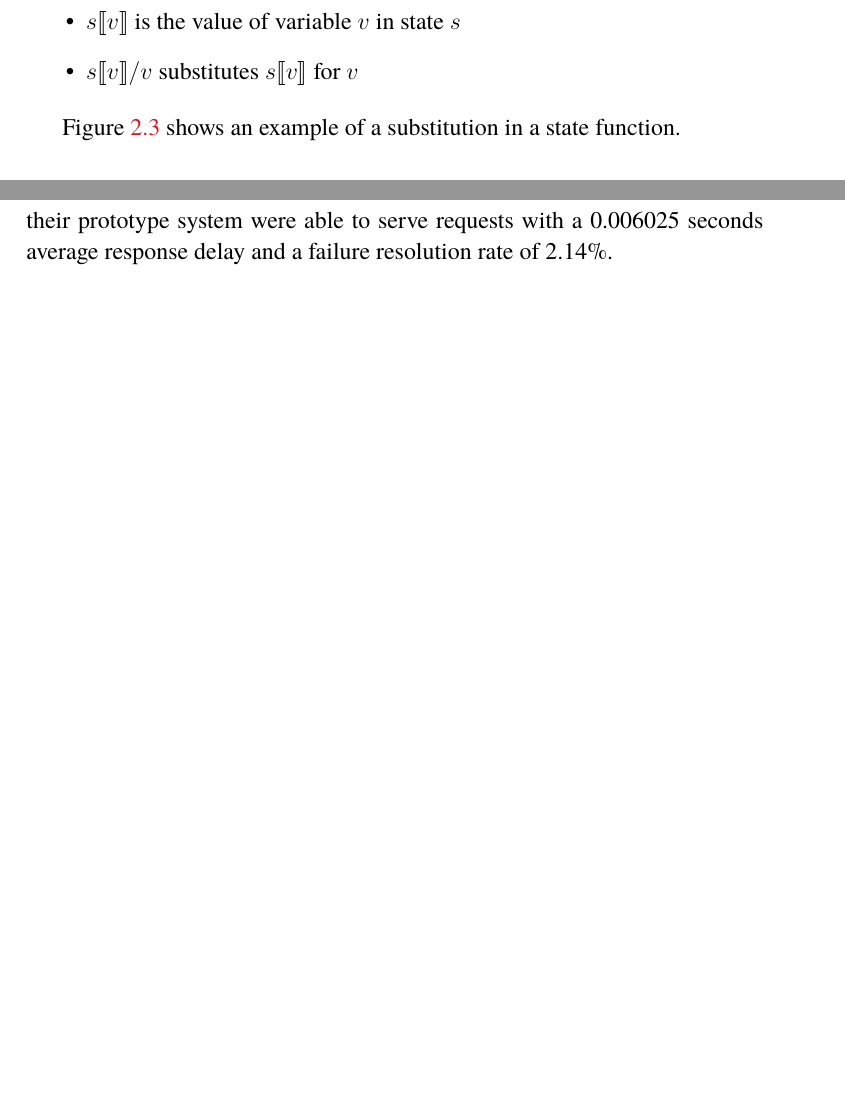
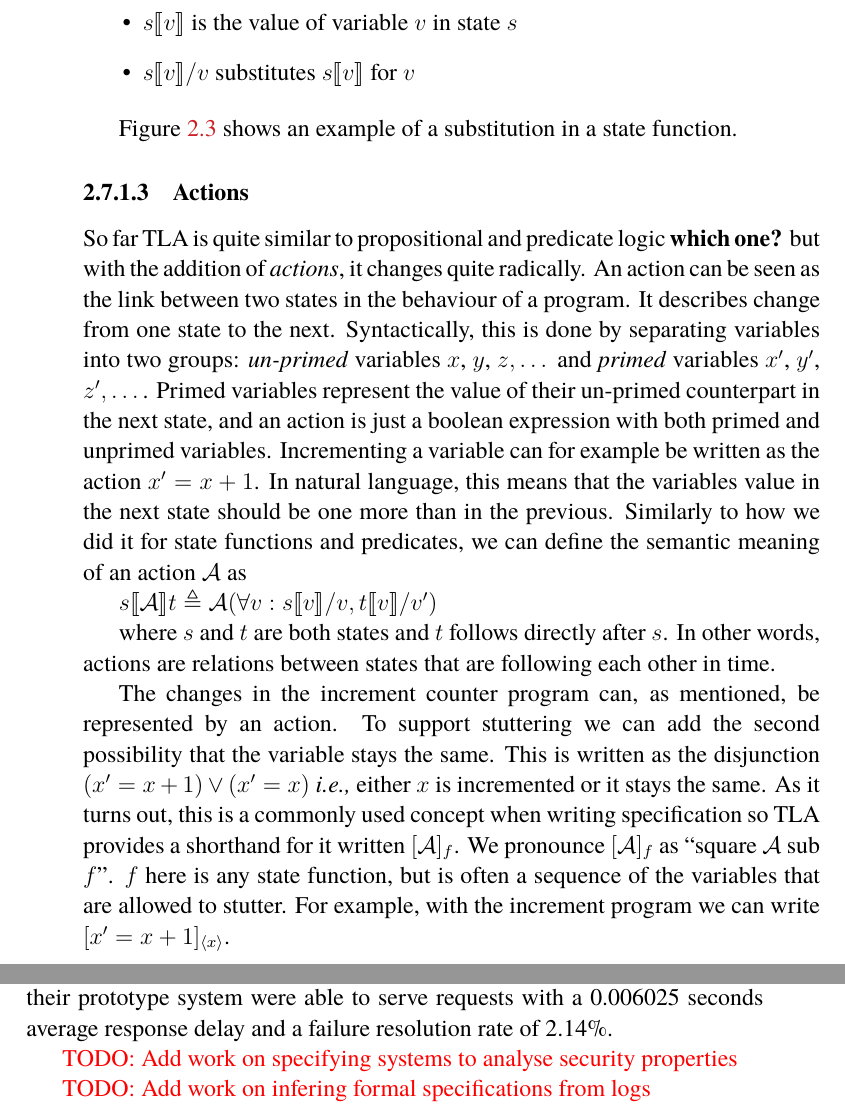
Before and after one commit to johanmoritz/DA231X-Degree_project, a LaTeX thesis (thesis/main.tex): two parts of pages 37 and 39 of 61 before the commit and two parts of pages 38 and 39 of 63 after it, joined at a grey line, cut so that both start at the same text, the shorter picture padded with empty space. The pictures show the PDF file thesis/main.pdf that the author committed with the source.

Commit message:
Add description of TLA actions

```diff
--- a/thesis/main.tex
+++ b/thesis/main.tex
@@ -750,6 +754,16 @@ Figure \ref{fig:state-function-example} shows an example of a substitution in a
 \end{figure}
 
 \subsubsection{Actions}
+
+So far \glsentryshort{TLA} is quite similar to propositional and predicate logic \textbf{which one?} but with the addition of \textit{actions}, it changes quite radically. An action can be seen as the link between two states in the behaviour of a program. It describes change from one state to the next. Syntactically, this is done by separating variables into two groups: \textit{un-primed} variables $x$, $y$, $z, \dotsc$ and \textit{primed} variables $x^\prime$, $y^\prime$, $z^\prime, \dotsc$. Primed variables represent the value of their un-primed counterpart in the next state, and an action is just a boolean expression with both primed and unprimed variables. Incrementing a variable can for example be written as the action $x^\prime = x + 1$. In natural language, this means that the variables value in the next state should be one more than in the previous. Similarly to how we did it for state functions and predicates, we can define the semantic meaning of an action $\mathcal{A}$ as
+
+\begin{math}
+	s \llbracket \mathcal{A} \rrbracket t \triangleq \mathcal{A}\lparen \forall v : s\llbracket v \rrbracket / v, t\llbracket v \rrbracket / v^\prime \rparen
+\end{math}
+
+where $s$ and $t$ are both states and $t$ follows directly after $s$. In other words, actions are relations between states that are following each other in time.
+
+The changes in the increment counter program can, as mentioned, be represented by an action. To support stuttering we can add the second possibility that the variable stays the same. This is written as the disjunction $\lparen x^\prime = x + 1 \rparen \lor \lparen x^\prime = x \rparen$ \ie either $x$ is incremented or it stays the same. As it turns out, this is a commonly used concept when writing specification so \glsentryshort{TLA} provides a shorthand for it written $\lbrack \mathcal{A} \rbrack_f$. We pronounce $\lbrack \mathcal{A} \rbrack_f$ as ``square $\mathcal{A}$ sub $f$''. $f$ here is any state function, but is often a sequence of the variables that are allowed to stutter. For example, with the increment program we can write $\lbrack x^\prime = x + 1 \rbrack_{\langle x \rangle}$.
 
 \subsubsection{Formulas}
 
@@ -886,6 +900,9 @@ A number of proposals for distributed and decentralized data management are reco
 
 Instead of using blockchain and \glsentryshort{P2P} technologies together, \textcite{blahser_thine_2021} show a prototype system for distributed package management using only a peer-to-peer technology called Hypercore protocol. They rely on Hypercore protocol to act both as a distributed file system as well as an append only ledger. This approach is convenient but does not have any built-in safeguards against malicious actors or packages. On the other hand, \textcite{liu_data_2018} used blockchain technology single-handledly to construct a distributed \gls{DNS}. Because of the limited amount of data in a zone file, no separate distributed file system was needed for their application. Each request to the service was done through a smart contract and their prototype system were able to serve requests with a 0.006025 seconds average response delay and a failure resolution rate of 2.14\%.
 
+\todoinline{Add work on specifying systems to analyse security properties}
+
+\todoinline{Add work on infering formal specifications from logs}
 
 % \subsection{Major related work 1}\todo[inline, backgroundcolor=kth-lightblue]{Relaterande arbeten 1}
 % Carrier clouds have been suggested as a way to reduce the delay between the users and the cloud server that is providing them with content. However, there is a question of how to find the available resources in such a carrier cloud. One approach has been to disseminate resource information using an extension to OSPF-TE, see Roozbeh, Sefidcon, and Maguire \cite{roozbeh_resource_2013}.
```
Also changed, not shown: thesis/main.pdf, thesis/main.tex (4 more changed lines).
